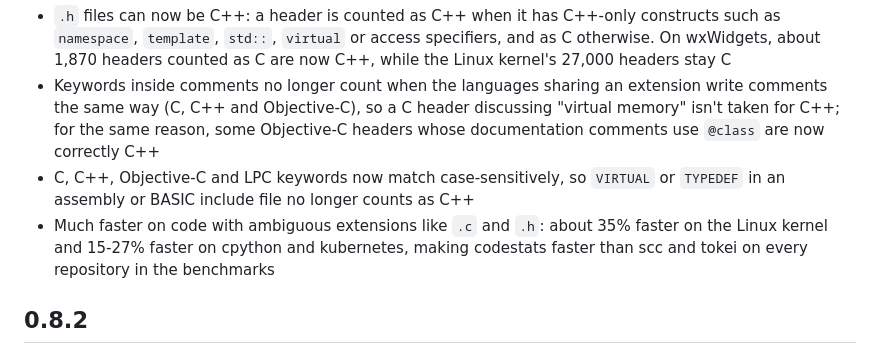
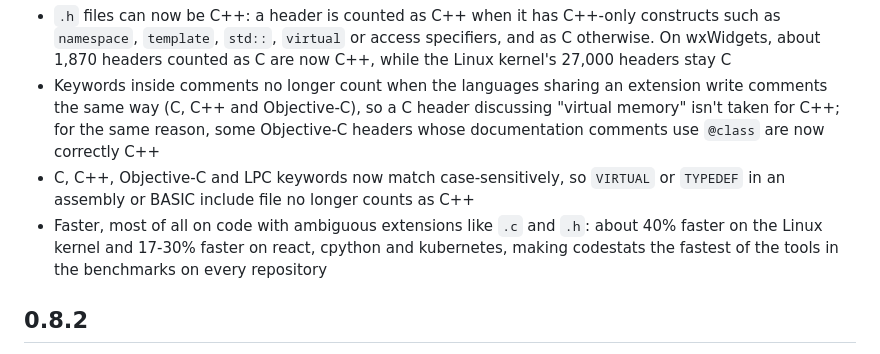
Before and after one commit to trypsynth/codestats, a Markdown page: CHANGELOG.md, the part around the change. GitHub-like rendering.

```diff
--- a/CHANGELOG.md
+++ b/CHANGELOG.md
@@ -5,7 +5,7 @@
 - `.h` files can now be C++: a header is counted as C++ when it has C++-only constructs such as `namespace`, `template`, `std::`, `virtual` or access specifiers, and as C otherwise. On wxWidgets, about 1,870 headers counted as C are now C++, while the Linux kernel's 27,000 headers stay C
 - Keywords inside comments no longer count when the languages sharing an extension write comments the same way (C, C++ and Objective-C), so a C header discussing "virtual memory" isn't taken for C++; for the same reason, some Objective-C headers whose documentation comments use `@class` are now correctly C++
 - C, C++, Objective-C and LPC keywords now match case-sensitively, so `VIRTUAL` or `TYPEDEF` in an assembly or BASIC include file no longer counts as C++
-- Much faster on code with ambiguous extensions like `.c` and `.h`: about 35% faster on the Linux kernel and 15-27% faster on cpython and kubernetes, making codestats faster than scc and tokei on every repository in the benchmarks
+- Faster, most of all on code with ambiguous extensions like `.c` and `.h`: about 40% faster on the Linux kernel and 17-30% faster on react, cpython and kubernetes, making codestats the fastest of the tools in the benchmarks on every repository
 
 ## 0.8.2
 
```
Also changed, not shown: README.md (+11 -11 lines).
